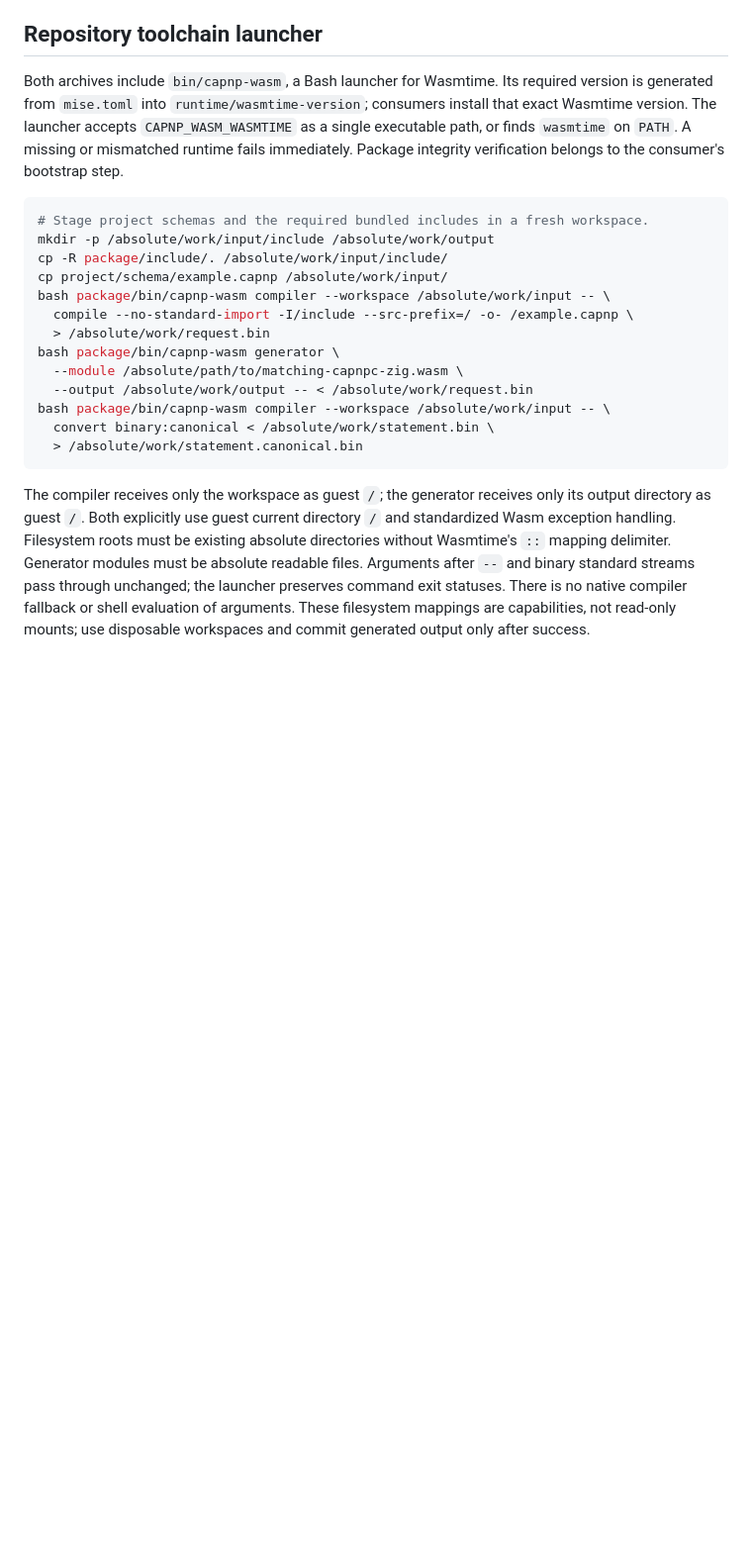
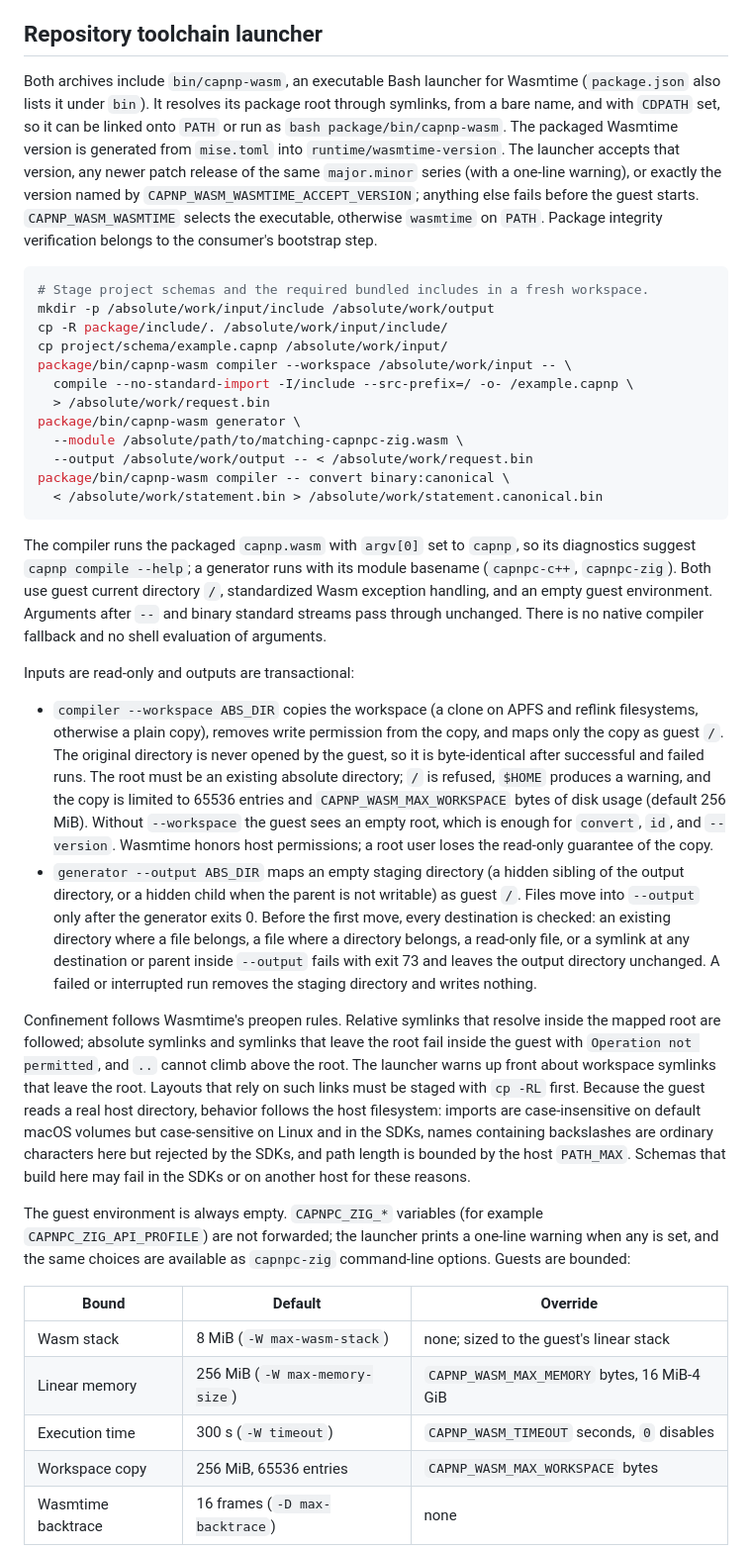
Before and after one commit to nullstyle/capnpc-wasm, a Markdown page: docs/releases.md, the part around one of its changes. Shown at 99% size. Drawn GitHub-style; blank space fills up the shorter version.

Commit message:
docs(releases): document the launcher contract, bounds, and exit codes
Co-Authored-By: Claude Fable 5.1 <noreply@anthropic.com>

````diff
--- a/docs/releases.md
+++ b/docs/releases.md
@@ -87,35 +87,82 @@ actions.
 
 ## Repository toolchain launcher
 
-Both archives include `bin/capnp-wasm`, a Bash launcher for Wasmtime. Its
-required version is generated from `mise.toml` into `runtime/wasmtime-version`;
-consumers install that exact Wasmtime version. The launcher accepts
-`CAPNP_WASM_WASMTIME` as a single executable path, or finds `wasmtime` on
-`PATH`. A missing or mismatched runtime fails immediately. Package integrity
-verification belongs to the consumer's bootstrap step.
+Both archives include `bin/capnp-wasm`, an executable Bash launcher for Wasmtime
+(`package.json` also lists it under `bin`). It resolves its package root through
+symlinks, from a bare name, and with `CDPATH` set, so it can be linked onto
+`PATH` or run as `bash package/bin/capnp-wasm`. The packaged Wasmtime version is
+generated from `mise.toml` into `runtime/wasmtime-version`. The launcher accepts
+that version, any newer patch release of the same `major.minor` series (with a
+one-line warning), or exactly the version named by
+`CAPNP_WASM_WASMTIME_ACCEPT_VERSION`; anything else fails before the guest
+starts. `CAPNP_WASM_WASMTIME` selects the executable, otherwise `wasmtime` on
+`PATH`. Package integrity verification belongs to the consumer's bootstrap step.
 
 ```sh
 # Stage project schemas and the required bundled includes in a fresh workspace.
 mkdir -p /absolute/work/input/include /absolute/work/output
 cp -R package/include/. /absolute/work/input/include/
 cp project/schema/example.capnp /absolute/work/input/
-bash package/bin/capnp-wasm compiler --workspace /absolute/work/input -- \
+package/bin/capnp-wasm compiler --workspace /absolute/work/input -- \
   compile --no-standard-import -I/include --src-prefix=/ -o- /example.capnp \
   > /absolute/work/request.bin
-bash package/bin/capnp-wasm generator \
+package/bin/capnp-wasm generator \
   --module /absolute/path/to/matching-capnpc-zig.wasm \
   --output /absolute/work/output -- < /absolute/work/request.bin
-bash package/bin/capnp-wasm compiler --workspace /absolute/work/input -- \
-  convert binary:canonical < /absolute/work/statement.bin \
-  > /absolute/work/statement.canonical.bin
+package/bin/capnp-wasm compiler -- convert binary:canonical \
+  < /absolute/work/statement.bin > /absolute/work/statement.canonical.bin
 ```
 
-The compiler receives only the workspace as guest `/`; the generator receives
-only its output directory as guest `/`. Both explicitly use guest current
-directory `/` and standardized Wasm exception handling. Filesystem roots must be
-existing absolute directories without Wasmtime's `::` mapping delimiter.
-Generator modules must be absolute readable files. Arguments after `--` and
-binary standard streams pass through unchanged; the launcher preserves command
-exit statuses. There is no native compiler fallback or shell evaluation of
-arguments. These filesystem mappings are capabilities, not read-only mounts; use
-disposable workspaces and commit generated output only after success.
+The compiler runs the packaged `capnp.wasm` with `argv[0]` set to `capnp`, so
+its diagnostics suggest `capnp compile --help`; a generator runs with its module
+basename (`capnpc-c++`, `capnpc-zig`). Both use guest current directory `/`,
+standardized Wasm exception handling, and an empty guest environment. Arguments
+after `--` and binary standard streams pass through unchanged. There is no
+native compiler fallback and no shell evaluation of arguments.
+
+Inputs are read-only and outputs are transactional:
+
+- `compiler --workspace ABS_DIR` copies the workspace (a clone on APFS and
+  reflink filesystems, otherwise a plain copy), removes write permission from
+  the copy, and maps only the copy as guest `/`. The original directory is never
+  opened by the guest, so it is byte-identical after successful and failed runs.
+  The root must be an existing absolute directory; `/` is refused, `$HOME`
+  produces a warning, and the copy is limited to 65536 entries and
+  `CAPNP_WASM_MAX_WORKSPACE` bytes of disk usage (default 256 MiB). Without
+  `--workspace` the guest sees an empty root, which is enough for `convert`,
+  `id`, and `--version`. Wasmtime honors host permissions; a root user loses the
+  read-only guarantee of the copy.
+- `generator --output ABS_DIR` maps an empty staging directory (a hidden sibling
+  of the output directory, or a hidden child when the parent is not writable) as
+  guest `/`. Files move into `--output` only after the generator exits 0. Before
+  the first move, every destination is checked: an existing directory where a
+  file belongs, a file where a directory belongs, a read-only file, or a symlink
+  at any destination or parent inside `--output` fails with exit 73 and leaves
+  the output directory unchanged. A failed or interrupted run removes the
+  staging directory and writes nothing.
+
+Confinement follows Wasmtime's preopen rules. Relative symlinks that resolve
+inside the mapped root are followed; absolute symlinks and symlinks that leave
+the root fail inside the guest with `Operation not permitted`, and `..` cannot
+climb above the root. The launcher warns up front about workspace symlinks that
+leave the root. Layouts that rely on such links must be staged with `cp -RL`
+first. Because the guest reads a real host directory, behavior follows the host
+filesystem: imports are case-insensitive on default macOS volumes but
+case-sensitive on Linux and in the SDKs, names containing backslashes are
+ordinary characters here but rejected by the SDKs, and path length is bounded by
+the host `PATH_MAX`. Schemas that build here may fail in the SDKs or on another
+host for these reasons.
+
+The guest environment is always empty. `CAPNPC_ZIG_*` variables (for example
+`CAPNPC_ZIG_API_PROFILE`) are not forwarded; the launcher prints a one-line
+warning when any is set, and the same choices are available as `capnpc-zig`
+command-line options. Guests are bounded:
+
+| Bound              | Default                        | Override                                    |
+| ------------------ | ------------------------------ | ------------------------------------------- |
+| Wasm stack         | 8 MiB (`-W max-wasm-stack`)    | none; sized to the guest's linear stack     |
+| Linear memory      | 256 MiB (`-W max-memory-size`) | `CAPNP_WASM_MAX_MEMORY` bytes, 16 MiB-4 GiB |
+| Execution time     | 300 s (`-W timeout`)           | `CAPNP_WASM_TIMEOUT` seconds, `0` disables  |
+| Workspace copy     | 256 MiB, 65536 entries         | `CAPNP_WASM_MAX_WORKSPACE` bytes            |
+| Wasmtime backtrace | 16 frames (`-D max-backtrace`) | none                                        |
+
````
Also changed, not shown: other parts of docs/releases.md (+22 -0 lines).
